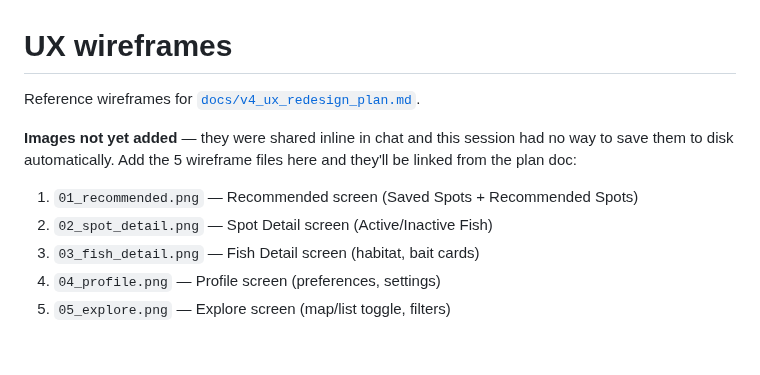
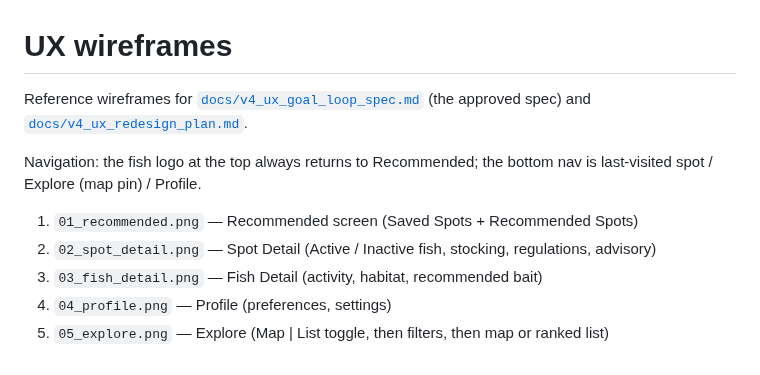
Before and after one commit to jsopa1/fishin, a Markdown page: UX/README.md, the part around the change. GitHub-like rendering.

Commit message:
Add the five UX wireframes to UX/ for the redesign goal loop
Recommended, Spot Detail, Fish Detail, Profile and Explore screens, so
the goal loop can base the design on them directly. Located as
screenshots in the CEO's Pictures folder and copied in with numbered
names matching the spec.

Co-Authored-By: Claude Sonnet 5 <noreply@anthropic.com>

```diff
--- a/UX/README.md
+++ b/UX/README.md
@@ -1,13 +1,13 @@
 # UX wireframes
 
-Reference wireframes for [`docs/v4_ux_redesign_plan.md`](../docs/v4_ux_redesign_plan.md).
+Reference wireframes for [`docs/v4_ux_goal_loop_spec.md`](../docs/v4_ux_goal_loop_spec.md)
+(the approved spec) and [`docs/v4_ux_redesign_plan.md`](../docs/v4_ux_redesign_plan.md).
 
-**Images not yet added** — they were shared inline in chat and this
-session had no way to save them to disk automatically. Add the 5
-wireframe files here and they'll be linked from the plan doc:
+Navigation: the fish logo at the top always returns to Recommended; the
+bottom nav is last-visited spot / Explore (map pin) / Profile.
 
 1. `01_recommended.png` — Recommended screen (Saved Spots + Recommended Spots)
-2. `02_spot_detail.png` — Spot Detail screen (Active/Inactive Fish)
-3. `03_fish_detail.png` — Fish Detail screen (habitat, bait cards)
-4. `04_profile.png` — Profile screen (preferences, settings)
-5. `05_explore.png` — Explore screen (map/list toggle, filters)
+2. `02_spot_detail.png` — Spot Detail (Active / Inactive fish, stocking, regulations, advisory)
+3. `03_fish_detail.png` — Fish Detail (activity, habitat, recommended bait)
+4. `04_profile.png` — Profile (preferences, settings)
+5. `05_explore.png` — Explore (Map | List toggle, then filters, then map or ranked list)
```
Also changed, not shown: docs/v4_ux_goal_loop_spec.md (+1 -1 lines), UX/01_recommended.png (added), UX/02_spot_detail.png (added), UX/03_fish_detail.png (added), UX/04_profile.png (added), UX/05_explore.png (added).
